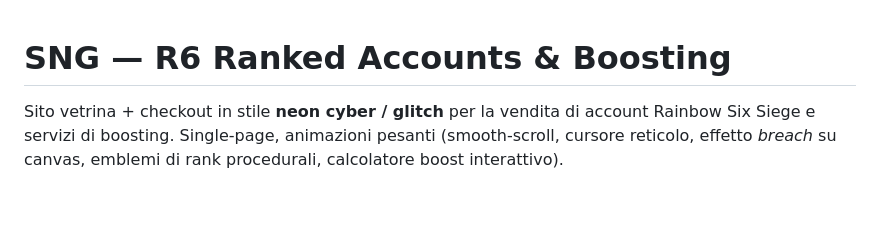
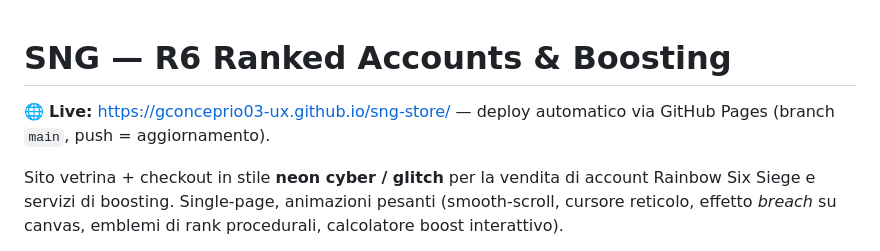
Before and after one commit to gconceprio03-ux/sng-store, a Markdown page: README.md, the part around the change. Drawn GitHub-style; blank space fills up the shorter version.

Commit message:
docs: add live GitHub Pages URL
Co-Authored-By: Claude Opus 4.8 (1M context) <noreply@anthropic.com>

```diff
--- a/README.md
+++ b/README.md
@@ -1,4 +1,6 @@
 # SNG — R6 Ranked Accounts & Boosting
+
+🌐 **Live:** https://gconceprio03-ux.github.io/sng-store/ — deploy automatico via GitHub Pages (branch `main`, push = aggiornamento).
 
 Sito vetrina + checkout in stile **neon cyber / glitch** per la vendita di account Rainbow Six Siege e servizi di boosting. Single-page, animazioni pesanti (smooth-scroll, cursore reticolo, effetto *breach* su canvas, emblemi di rank procedurali, calcolatore boost interattivo).
 
```
